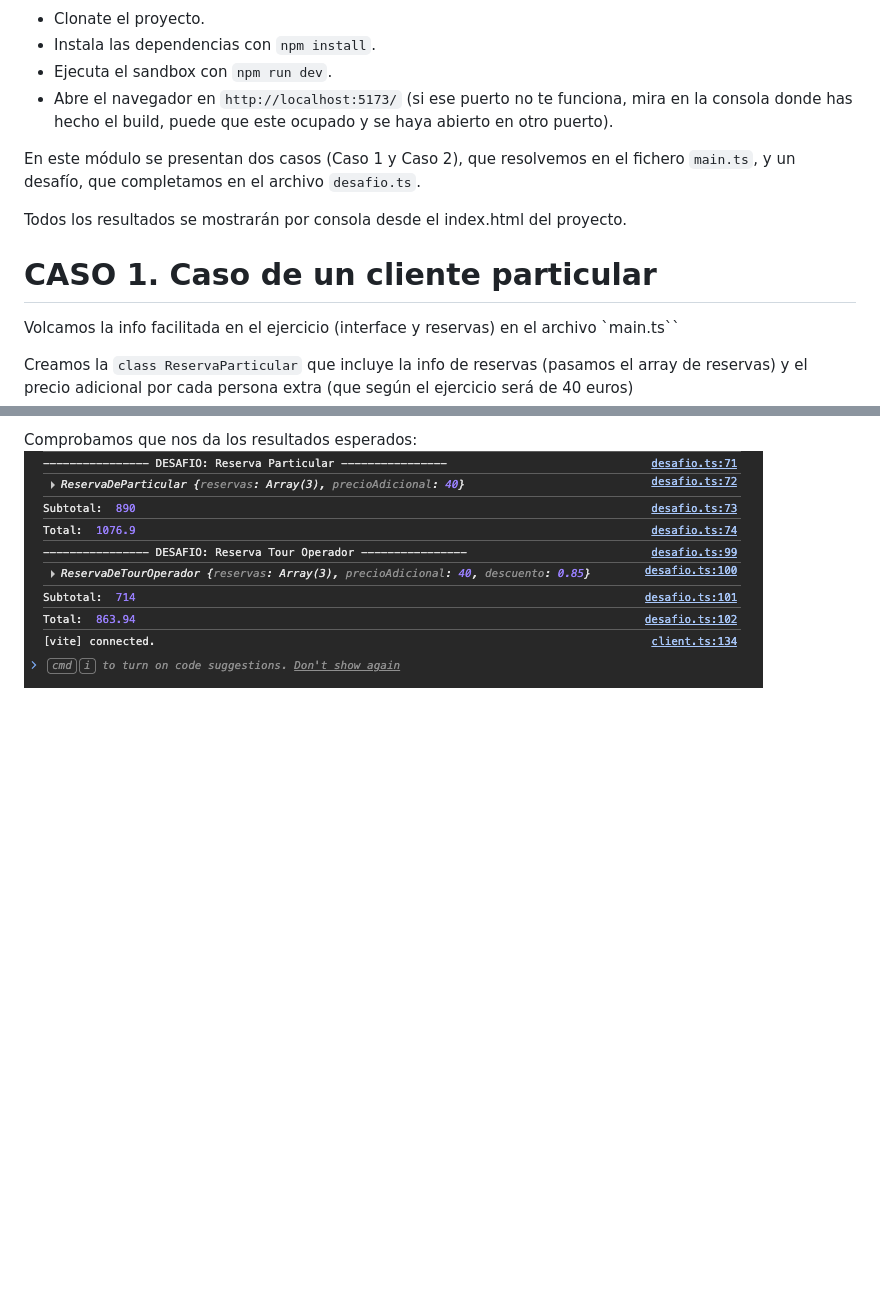
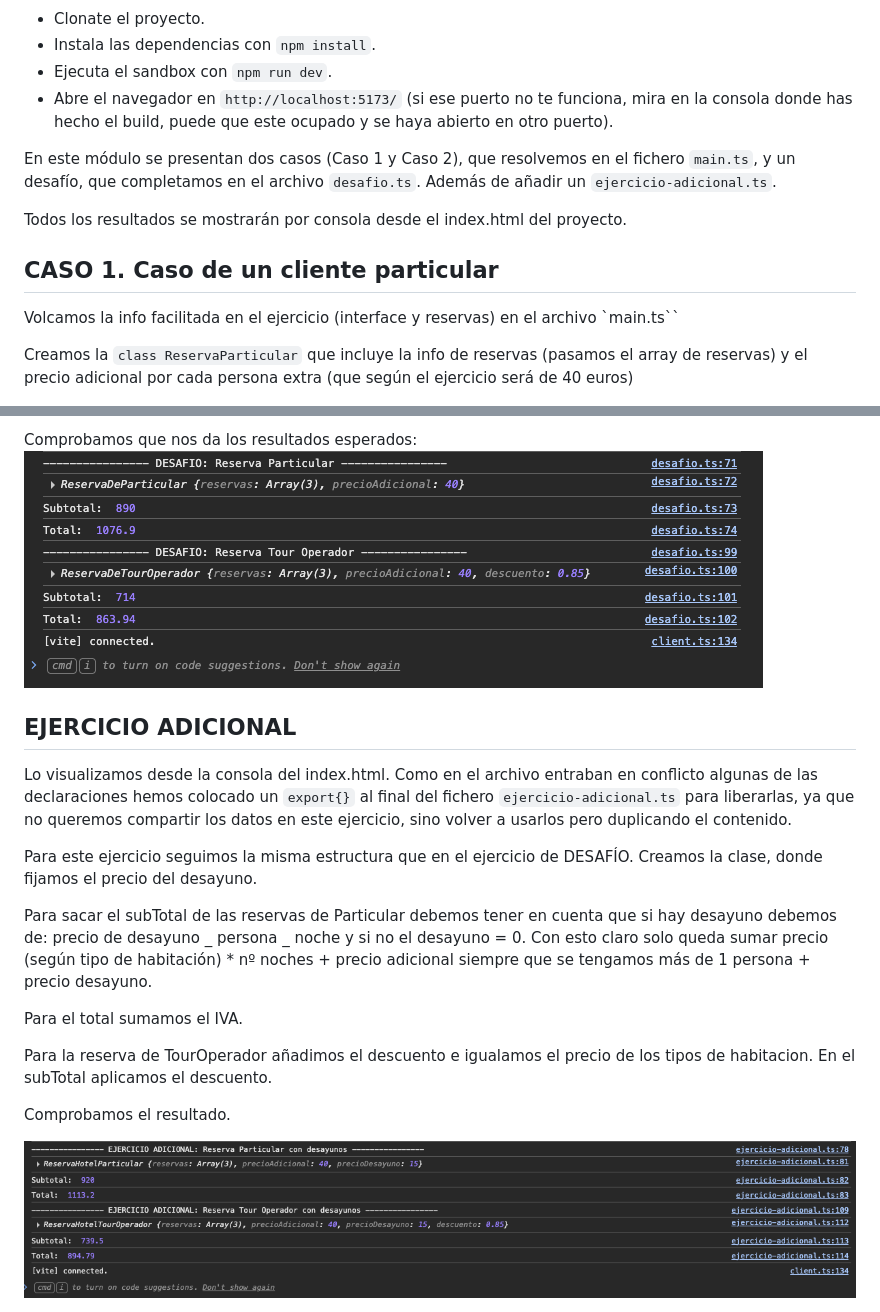
Before and after one commit to aimolina2/bootcampjs-modulo12-clases, a Markdown page: README.md, 2 parts joined by grey strips. Rendered like a GitHub page; pictures changed too: images/ej-extra.png (added); blank space fills up the shorter version.

Commit message:
ejercicio adicional ready

```diff
--- a/README.md
+++ b/README.md
@@ -9,11 +9,11 @@ Pasos:
 - Ejecuta el sandbox con `npm run dev`.
 - Abre el navegador en `http://localhost:5173/` (si ese puerto no te funciona, mira en la consola donde has hecho el build, puede que este ocupado y se haya abierto en otro puerto).
 
-En este módulo se presentan dos casos (Caso 1 y Caso 2), que resolvemos en el fichero `main.ts`, y un desafío, que completamos en el archivo `desafio.ts`.
+En este módulo se presentan dos casos (Caso 1 y Caso 2), que resolvemos en el fichero `main.ts`, y un desafío, que completamos en el archivo `desafio.ts`. Además de añadir un `ejercicio-adicional.ts`.
 
 Todos los resultados se mostrarán por consola desde el index.html del proyecto.
 
-# CASO 1. Caso de un cliente particular
+## CASO 1. Caso de un cliente particular
 
 Volcamos la info facilitada en el ejercicio (interface y reservas) en el archivo `main.ts``
 
@@ -49,3 +49,19 @@ Aqui prácticamente hacemos lo mismo que antes, solo que en este caso creamos un
 
 Comprobamos que nos da los resultados esperados:
 <img src=images/desafio.png alt="desafio">
+
+## EJERCICIO ADICIONAL
+
+Lo visualizamos desde la consola del index.html. Como en el archivo entraban en conflicto algunas de las declaraciones hemos colocado un `export{}` al final del fichero `ejercicio-adicional.ts` para liberarlas, ya que no queremos compartir los datos en este ejercicio, sino volver a usarlos pero duplicando el contenido.
+
+Para este ejercicio seguimos la misma estructura que en el ejercicio de DESAFÍO. Creamos la clase, donde fijamos el precio del desayuno.
+
+Para sacar el subTotal de las reservas de Particular debemos tener en cuenta que si hay desayuno debemos de: precio de desayuno _ persona _ noche y si no el desayuno = 0. Con esto claro solo queda sumar precio (según tipo de habitación) \* nº noches + precio adicional siempre que se tengamos más de 1 persona + precio desayuno.
+
+Para el total sumamos el IVA.
+
+Para la reserva de TourOperador añadimos el descuento e igualamos el precio de los tipos de habitacion. En el subTotal aplicamos el descuento.
+
+Comprobamos el resultado.
+
+<img src=images/ej-extra.png alt="ejercicio adicional">
```
Also changed, not shown: other parts of README.md (+2 -2 lines), 2 other files.
